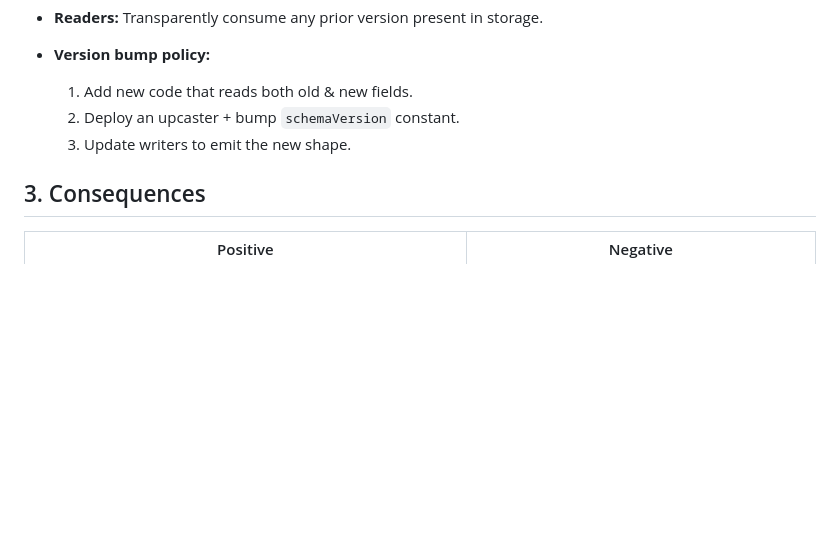
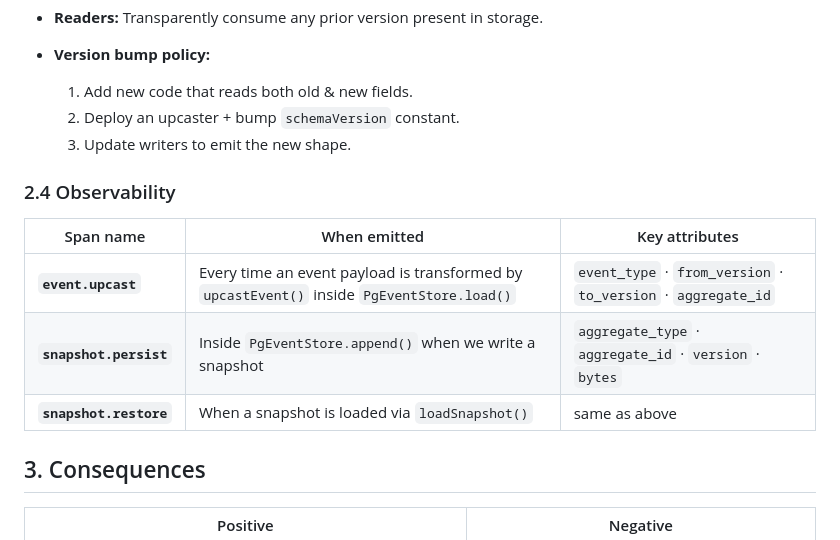
Before and after one commit to geeewhy/intent, a Markdown page: ADRs/017-event-upcasting.md, the part around the change. GitHub-like rendering; blank space fills up the shorter version.

Commit message:
feat(observability): add event and snapshot tracing spans
ADRs/017-event-upcasting.md: Introduced observability spans for event upcasting and snapshot operations to enhance traceability. Detailed span attributes for better context in event transformation and snapshot lifecycle.

```diff
--- a/ADRs/017-event-upcasting.md
+++ b/ADRs/017-event-upcasting.md
@@ -53,6 +53,15 @@ const payload      = upcastEvent(row.type, row.payload, schemaVersion);
     2. Deploy an upcaster + bump `schemaVersion` constant.
     3. Update writers to emit the new shape.
 
+### 2.4 Observability
+
+| Span name              | When emitted                                                                               | Key attributes                                                |
+| ---------------------- | ------------------------------------------------------------------------------------------ | ------------------------------------------------------------- |
+| **`event.upcast`**     | Every time an event payload is transformed by `upcastEvent()` inside `PgEventStore.load()` | `event_type` · `from_version` · `to_version` · `aggregate_id` |
+| **`snapshot.persist`** | Inside `PgEventStore.append()` when we write a snapshot                                    | `aggregate_type` · `aggregate_id` · `version` · `bytes`       |
+| **`snapshot.restore`** | When a snapshot is loaded via `loadSnapshot()`                                             | same as above                                                 |
+
+
 ## 3. Consequences
 
 | Positive                                                                                                                         | Negative                                                                                                   |
```
